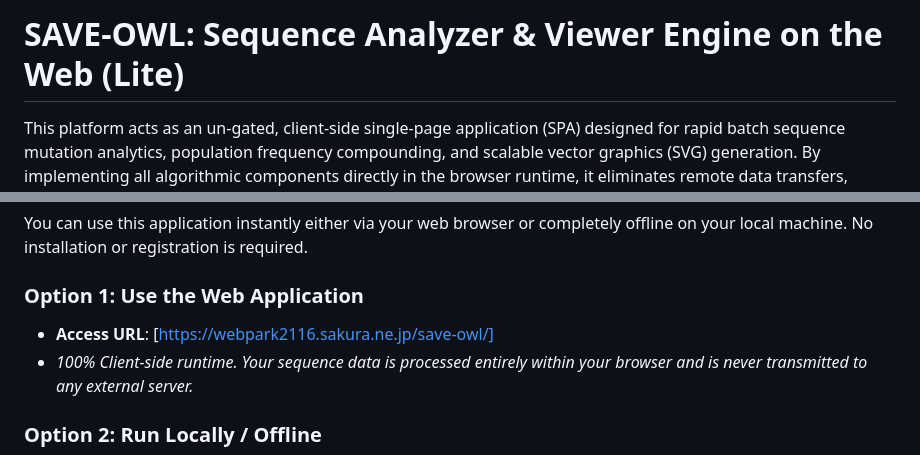
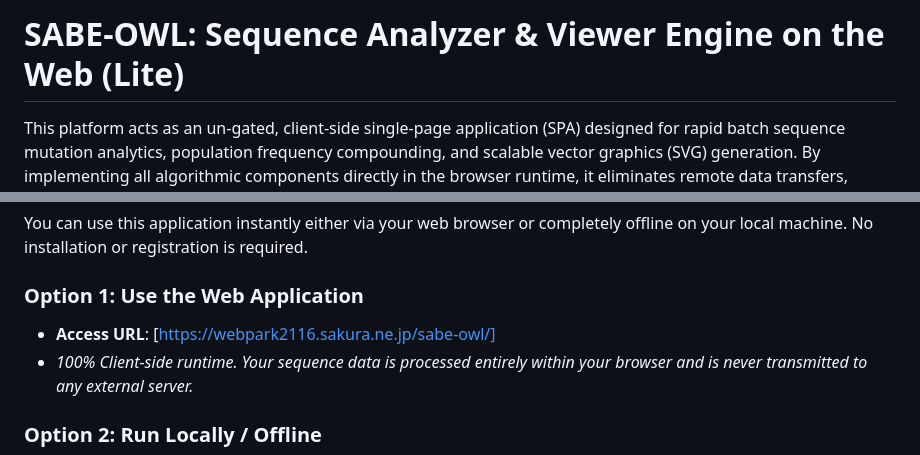
Before and after one commit to tsugama-eng/sabe-owl, a Markdown page: README.md, 2 parts joined by grey strips. Drawn GitHub-style.

Commit message:
Fix project name from SAVE-OWL to SABE-OWL

```diff
--- a/README.md
+++ b/README.md
@@ -1,4 +1,4 @@
-# SAVE-OWL: Sequence Analyzer & Viewer Engine on the Web (Lite)
+# SABE-OWL: Sequence Analyzer & Viewer Engine on the Web (Lite)
 
 This platform acts as an un-gated, client-side single-page application (SPA) designed for rapid batch sequence mutation analytics, population frequency compounding, and scalable vector graphics (SVG) generation. By implementing all algorithmic components directly in the browser runtime, it eliminates remote data transfers, preserving data privacy.
 
@@ -9,7 +9,7 @@ This platform acts as an un-gated, client-side single-page application (SPA) des
 You can use this application instantly either via your web browser or completely offline on your local machine. No installation or registration is required.
 
 ### Option 1: Use the Web Application
-* **Access URL**: [https://webpark2116.sakura.ne.jp/save-owl/]
+* **Access URL**: [https://webpark2116.sakura.ne.jp/sabe-owl/]
 * *100% Client-side runtime. Your sequence data is processed entirely within your browser and is never transmitted to any external server.*
 
 ### Option 2: Run Locally / Offline
```
